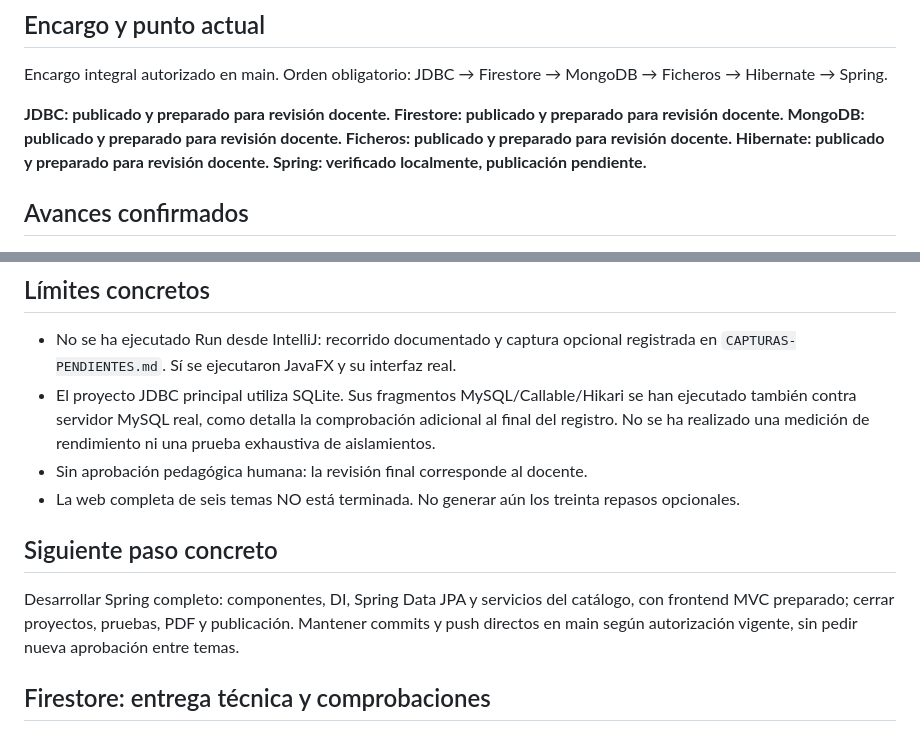
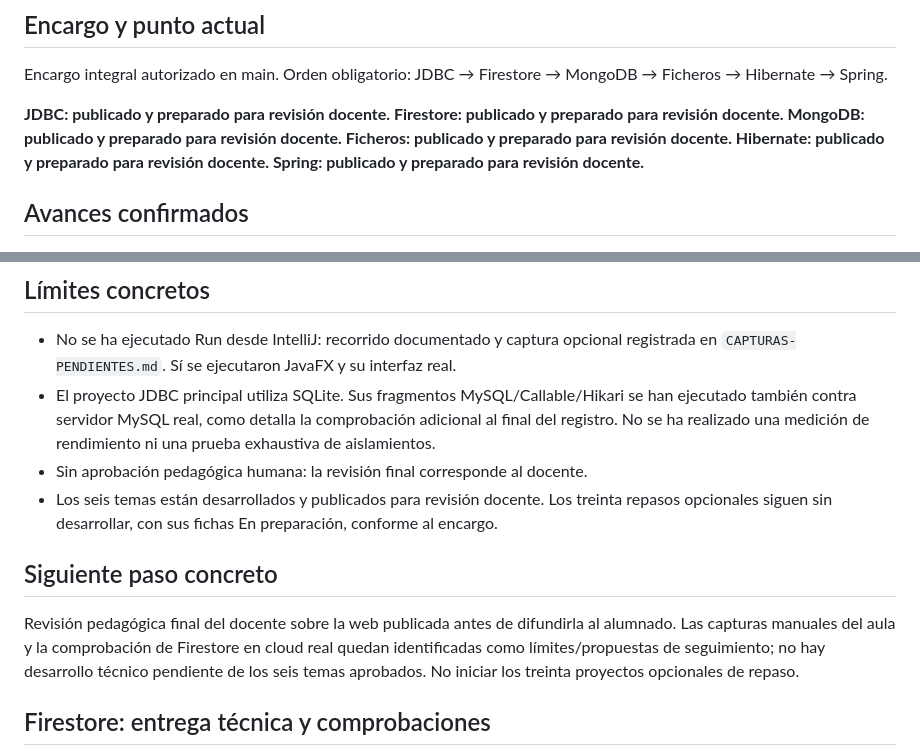
Before and after one commit to MJSPlayground/fp-dam2-acda, a Markdown page: ESTADO-DESARROLLO.md, 2 parts joined by grey strips. Rendered like a GitHub page.

```diff
--- a/ESTADO-DESARROLLO.md
+++ b/ESTADO-DESARROLLO.md
@@ -4,7 +4,7 @@
 
 Encargo integral autorizado en main. Orden obligatorio: JDBC → Firestore → MongoDB → Ficheros → Hibernate → Spring.
 
-**JDBC: publicado y preparado para revisión docente. Firestore: publicado y preparado para revisión docente. MongoDB: publicado y preparado para revisión docente. Ficheros: publicado y preparado para revisión docente. Hibernate: publicado y preparado para revisión docente. Spring: verificado localmente, publicación pendiente.**
+**JDBC: publicado y preparado para revisión docente. Firestore: publicado y preparado para revisión docente. MongoDB: publicado y preparado para revisión docente. Ficheros: publicado y preparado para revisión docente. Hibernate: publicado y preparado para revisión docente. Spring: publicado y preparado para revisión docente.**
 
 ## Avances confirmados
 
@@ -38,11 +38,11 @@ Entorno: Windows, Temurin 25.0.4.1, Python 3.13.7; herramientas web mediante `.v
 - No se ha ejecutado Run desde IntelliJ: recorrido documentado y captura opcional registrada en `CAPTURAS-PENDIENTES.md`. Sí se ejecutaron JavaFX y su interfaz real.
 - El proyecto JDBC principal utiliza SQLite. Sus fragmentos MySQL/Callable/Hikari se han ejecutado también contra servidor MySQL real, como detalla la comprobación adicional al final del registro. No se ha realizado una medición de rendimiento ni una prueba exhaustiva de aislamientos.
 - Sin aprobación pedagógica humana: la revisión final corresponde al docente.
-- La web completa de seis temas NO está terminada. No generar aún los treinta repasos opcionales.
+- Los seis temas están desarrollados y publicados para revisión docente. Los treinta repasos opcionales siguen sin desarrollar, con sus fichas En preparación, conforme al encargo.
 
 ## Siguiente paso concreto
 
-Desarrollar Spring completo: componentes, DI, Spring Data JPA y servicios del catálogo, con frontend MVC preparado; cerrar proyectos, pruebas, PDF y publicación. Mantener commits y push directos en main según autorización vigente, sin pedir nueva aprobación entre temas.
+Revisión pedagógica final del docente sobre la web publicada antes de difundirla al alumnado. Las capturas manuales del aula y la comprobación de Firestore en cloud real quedan identificadas como límites/propuestas de seguimiento; no hay desarrollo técnico pendiente de los seis temas aprobados. No iniciar los treinta proyectos opcionales de repaso.
 
 ## Firestore: entrega técnica y comprobaciones
 
```
Also changed, not shown: other parts of ESTADO-DESARROLLO.md (+29 -0 lines).
